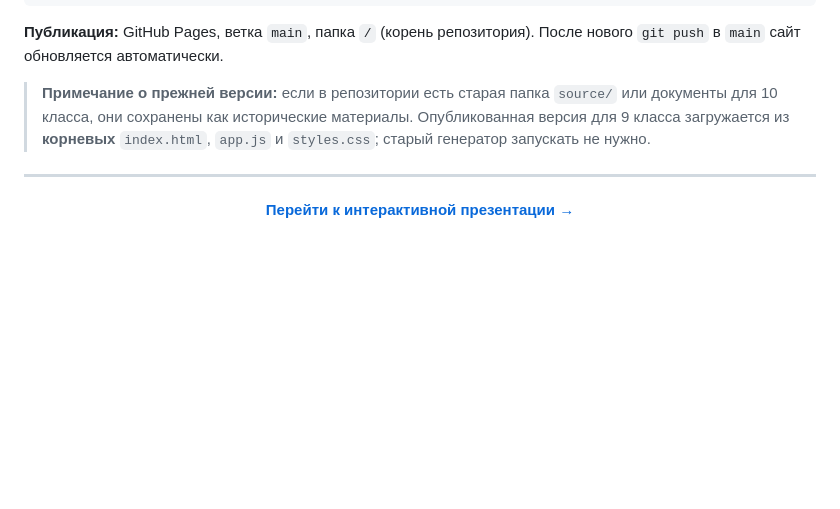
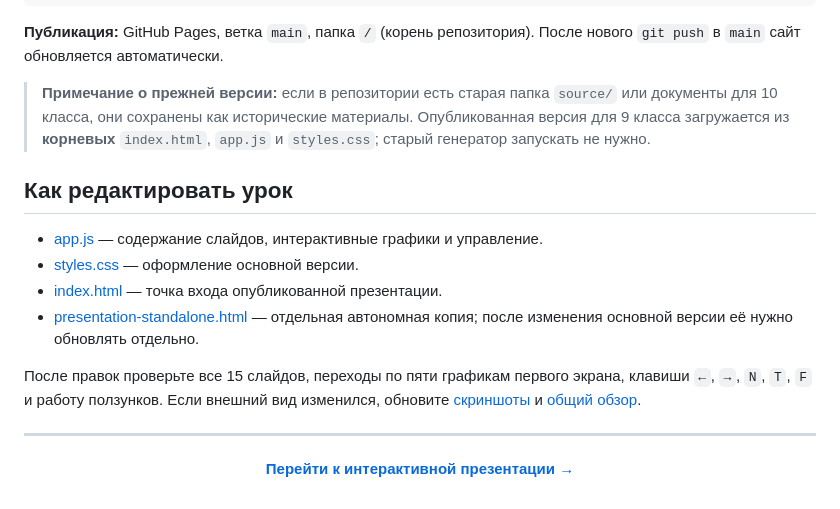
Before and after one commit to xondell/interactive-functions, a Markdown page: README.md, the part around one of its changes. GitHub-like rendering; blank space fills up the shorter version.

Commit message:
docs: refresh README with current project setup and navigation

```diff
--- a/README.md
+++ b/README.md
@@ -97,6 +97,15 @@ screenshots/                  # Скриншоты 01.png—15.png
 
 > **Примечание о прежней версии:** если в репозитории есть старая папка `source/` или документы для 10 класса, они сохранены как исторические материалы. Опубликованная версия для 9 класса загружается из **корневых** `index.html`, `app.js` и `styles.css`; старый генератор запускать не нужно.
 
+## Как редактировать урок
+
+- [app.js](app.js) — содержание слайдов, интерактивные графики и управление.
+- [styles.css](styles.css) — оформление основной версии.
+- [index.html](index.html) — точка входа опубликованной презентации.
+- [presentation-standalone.html](presentation-standalone.html) — отдельная автономная копия; после изменения основной версии её нужно обновлять отдельно.
+
+После правок проверьте все 15 слайдов, переходы по пяти графикам первого экрана, клавиши `←`, `→`, `N`, `T`, `F` и работу ползунков. Если внешний вид изменился, обновите [скриншоты](screenshots) и [общий обзор](overview.png).
+
 ---
 
 <div align="center">
```
Also changed, not shown: other parts of README.md (+1 -1 lines).
